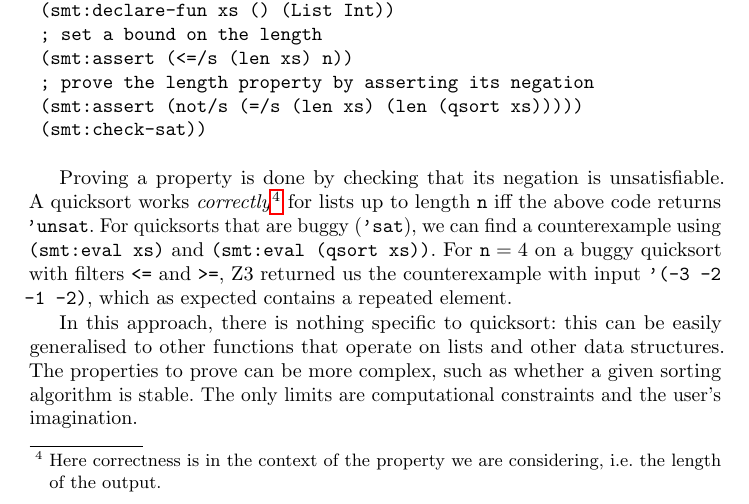
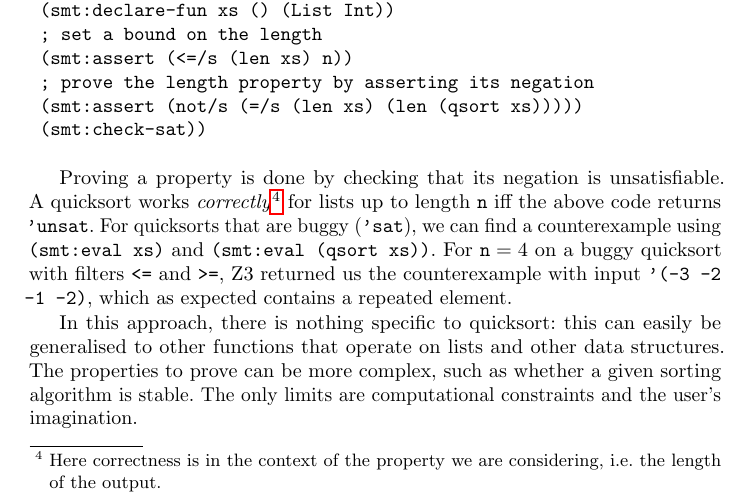
Before and after one commit to sunshowers/z3.rkt, a LaTeX paper (doc/tfp.tex, which reads doc/applications.tex): part of page 8 of 11, cut so that both start at the same text. Compiled offline with pdfLaTeX.

Commit message:
Revise section 4.2

```diff
--- a/doc/applications.tex
+++ b/doc/applications.tex
@@ -144,7 +144,7 @@ on a buggy quicksort with filters \texttt{<=} and \texttt{>=}, Z3 returned us
 the counterexample with input \texttt{'(-3 -2 -1 -2)}, which as expected
 contains a repeated element.
 
-In this approach, there is nothing specific to quicksort: this can be easily
+In this approach, there is nothing specific to quicksort: this can easily be
 generalised to other functions that operate on lists and other data
 structures. The properties to prove can be more complex, such as whether a
 given sorting algorithm is stable. The only limits are computational
```
